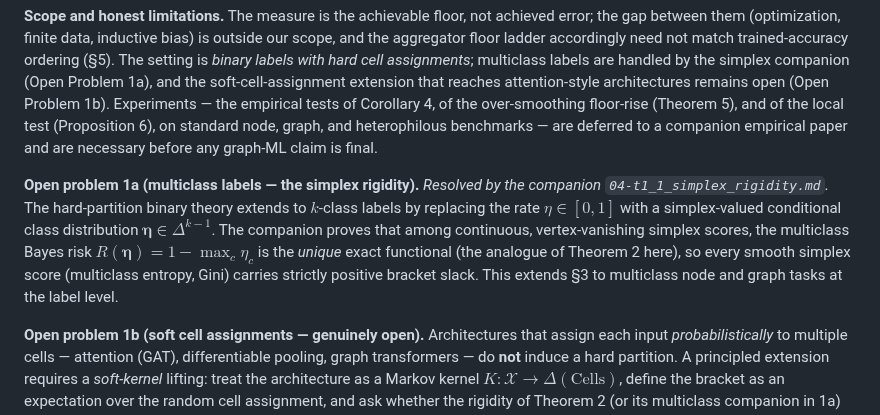
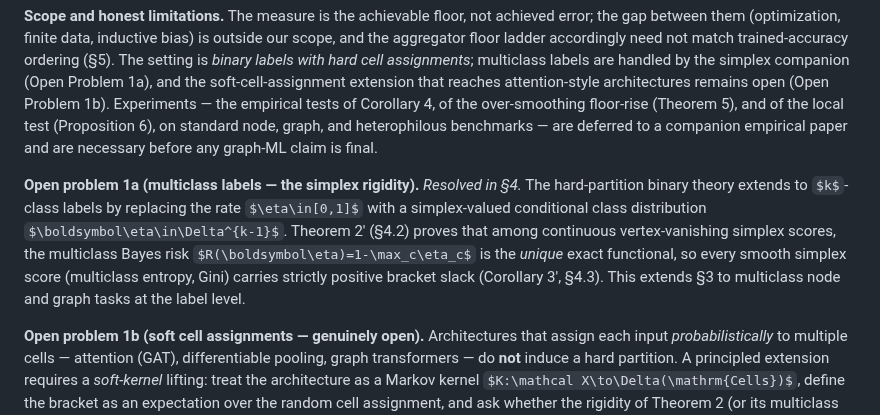
Before and after one commit to elouafiqAli/rigifity, a Markdown page: 03-t0-achievable_error_floor.md, the part around the change. Rendered like a GitHub page; some formulas as TeX source.

Commit message:
fix(s8): collapse OP1a companion reference into in-paper section 4 cross-reference
Updates the Open Problem 1a entry of section 8 to cite section 4 (in-paper) instead of the now-retired companion 04-t1_1_simplex_rigidity.md. Also updates the parenthetical 'the analogue of Theorem 2 here' to cite Theorem 2' and Corollary 3' directly by their primed numbers per the convention established by commits c6a5bc0 and 6fd346e. OP1b (soft cell assignments), OP2 (quantitative over-smoothing), OP3 (gap amplification) entries are unchanged.

```diff
--- a/03-t0-achievable_error_floor.md
+++ b/03-t0-achievable_error_floor.md
@@ -260,7 +260,7 @@ We have studied the achievable-error floor of GNN-induced partitions as a calibr
 
 **Scope and honest limitations.** The measure is the achievable floor, not achieved error; the gap between them (optimization, finite data, inductive bias) is outside our scope, and the aggregator floor ladder accordingly need not match trained-accuracy ordering (§5). The setting is *binary labels with hard cell assignments*; multiclass labels are handled by the simplex companion (Open Problem 1a), and the soft-cell-assignment extension that reaches attention-style architectures remains open (Open Problem 1b). Experiments — the empirical tests of Corollary 4, of the over-smoothing floor-rise (Theorem 5), and of the local test (Proposition 6), on standard node, graph, and heterophilous benchmarks — are deferred to a companion empirical paper and are necessary before any graph-ML claim is final.
 
-**Open problem 1a (multiclass labels — the simplex rigidity).** *Resolved by the companion `04-t1_1_simplex_rigidity.md`.* The hard-partition binary theory extends to $k$-class labels by replacing the rate $\eta\in[0,1]$ with a simplex-valued conditional class distribution $\boldsymbol\eta\in\Delta^{k-1}$. The companion proves that among continuous, vertex-vanishing simplex scores, the multiclass Bayes risk $R(\boldsymbol\eta)=1-\max_c\eta_c$ is the *unique* exact functional (the analogue of Theorem 2 here), so every smooth simplex score (multiclass entropy, Gini) carries strictly positive bracket slack. This extends §3 to multiclass node and graph tasks at the label level.
+**Open problem 1a (multiclass labels — the simplex rigidity).** *Resolved in §4.* The hard-partition binary theory extends to $k$-class labels by replacing the rate $\eta\in[0,1]$ with a simplex-valued conditional class distribution $\boldsymbol\eta\in\Delta^{k-1}$. Theorem 2′ (§4.2) proves that among continuous vertex-vanishing simplex scores, the multiclass Bayes risk $R(\boldsymbol\eta)=1-\max_c\eta_c$ is the *unique* exact functional, so every smooth simplex score (multiclass entropy, Gini) carries strictly positive bracket slack (Corollary 3′, §4.3). This extends §3 to multiclass node and graph tasks at the label level.
 
 **Open problem 1b (soft cell assignments — genuinely open).** Architectures that assign each input *probabilistically* to multiple cells — attention (GAT), differentiable pooling, graph transformers — do **not** induce a hard partition. A principled extension requires a *soft-kernel* lifting: treat the architecture as a Markov kernel $K:\mathcal X\to\Delta(\mathrm{Cells})$, define the bracket as an expectation over the random cell assignment, and ask whether the rigidity of Theorem 2 (or its multiclass companion in 1a) survives the lifting. We do not have this lifting; we flag it as separate from 1a (which concerns multiclass *labels*, not multiclass cell assignments) and as the genuine prerequisite for reaching soft / attention-based architectures.
 
```
